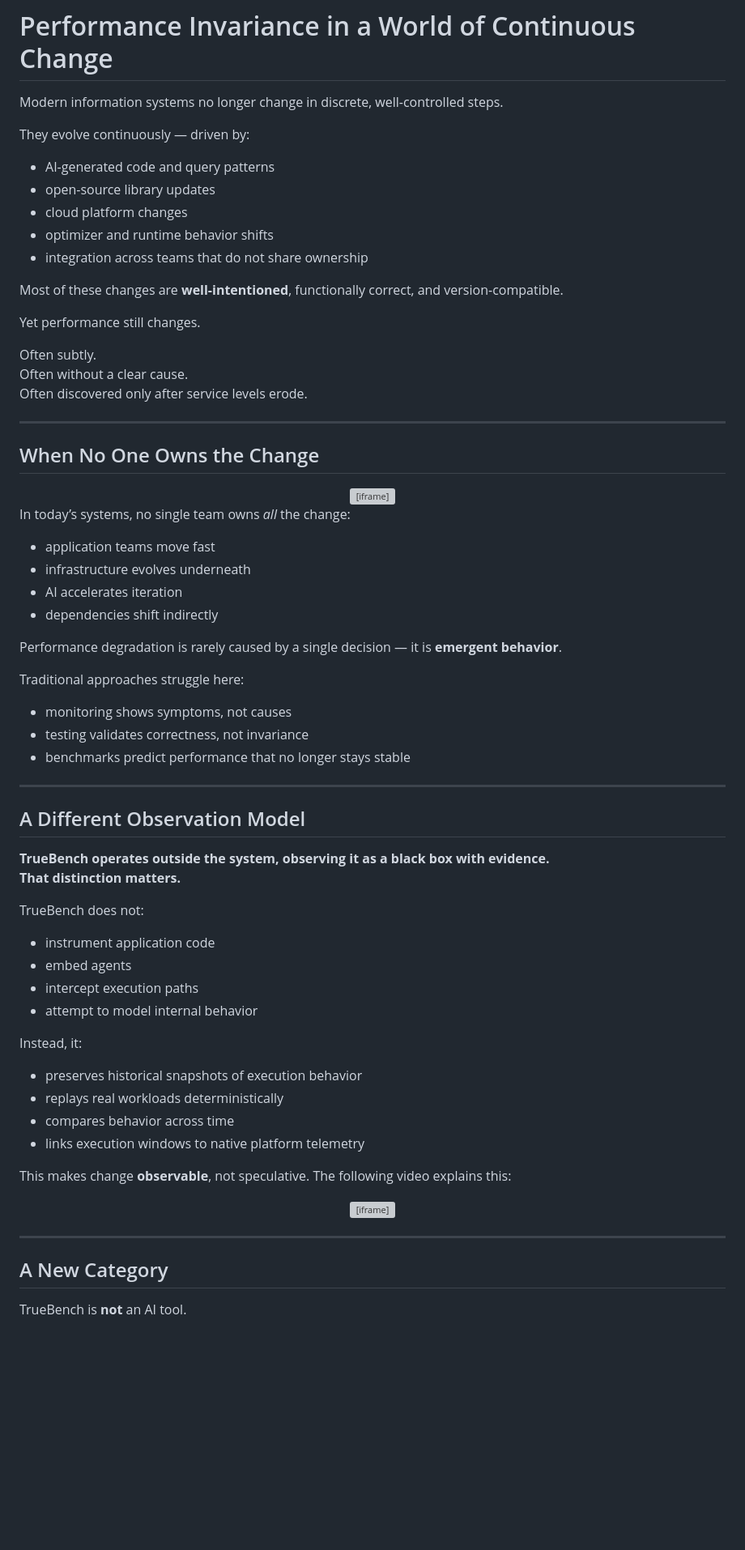
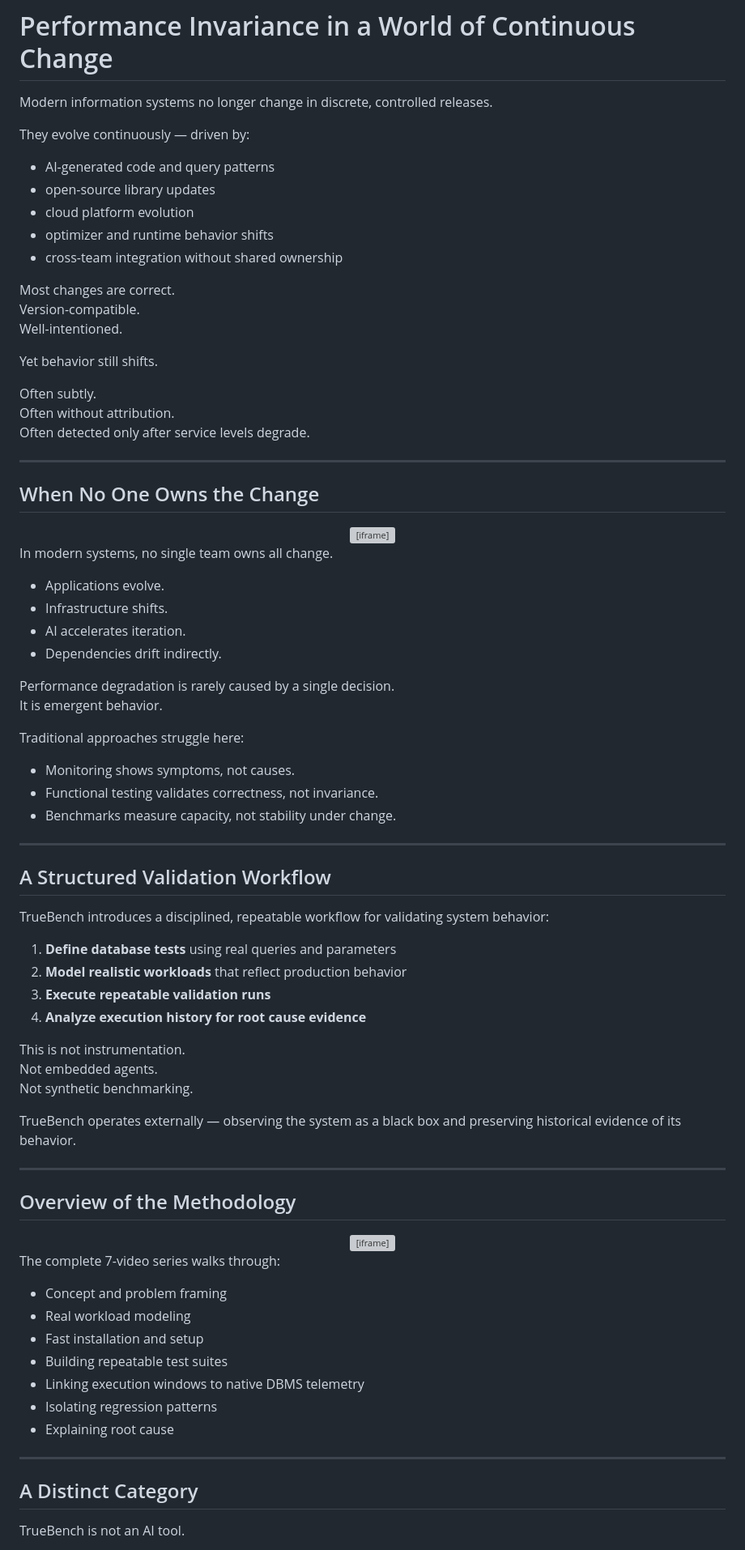
Before and after one commit to DougEbel/TrueBench, a Markdown page: docs/index.md, the part around one of its changes. Shown at 81% size. Drawn GitHub-style; blank space fills up the shorter version; grey boxes are pictures that could not be loaded.

```diff
--- a/docs/index.md
+++ b/docs/index.md
@@ -1,21 +1,24 @@
 # Performance Invariance in a World of Continuous Change
 
-Modern information systems no longer change in discrete, well-controlled steps.
+Modern information systems no longer change in discrete, controlled releases.
 
 They evolve continuously — driven by:
+
 - AI-generated code and query patterns
 - open-source library updates
-- cloud platform changes
+- cloud platform evolution
 - optimizer and runtime behavior shifts
-- integration across teams that do not share ownership
+- cross-team integration without shared ownership
 
-Most of these changes are **well-intentioned**, functionally correct, and version-compatible.
+Most changes are correct.
+Version-compatible.
+Well-intentioned.
 
-Yet performance still changes.
+Yet behavior still shifts.
 
 Often subtly.
-Often without a clear cause.
-Often discovered only after service levels erode.
+Often without attribution.
+Often detected only after service levels degrade.
 
 ---
 
@@ -30,40 +33,42 @@ Often discovered only after service levels erode.
   </iframe>
 </div>
 
+In modern systems, no single team owns all change.
 
-In today’s systems, no single team owns *all* the change:
-- application teams move fast
-- infrastructure evolves underneath
-- AI accelerates iteration
-- dependencies shift indirectly
+- Applications evolve.
+- Infrastructure shifts.
+- AI accelerates iteration.
+- Dependencies drift indirectly.
 
-Performance degradation is rarely caused by a single decision — it is **emergent behavior**.
+Performance degradation is rarely caused by a single decision.
+It is emergent behavior.
 
 Traditional approaches struggle here:
-- monitoring shows symptoms, not causes
-- testing validates correctness, not invariance
-- benchmarks predict performance that no longer stays stable
+
+- Monitoring shows symptoms, not causes.
+- Functional testing validates correctness, not invariance.
+- Benchmarks measure capacity, not stability under change.
 
 ---
 
-## A Different Observation Model
+## A Structured Validation Workflow
 
-**TrueBench operates outside the system, observing it as a black box with evidence.
-That distinction matters.**
+TrueBench introduces a disciplined, repeatable workflow for validating system behavior:
 
-TrueBench does not:
-- instrument application code
-- embed agents
-- intercept execution paths
-- attempt to model internal behavior
+1. **Define database tests** using real queries and parameters
+2. **Model realistic workloads** that reflect production behavior
+3. **Execute repeatable validation runs**
+4. **Analyze execution history for root cause evidence**
 
-Instead, it:
-- preserves historical snapshots of execution behavior
-- replays real workloads deterministically
-- compares behavior across time
-- links execution windows to native platform telemetry
+This is not instrumentation.
+Not embedded agents.
+Not synthetic benchmarking.
 
-This makes change **observable**, not speculative. The following video explains this:
+TrueBench operates externally — observing the system as a black box and preserving historical evidence of its behavior.
+
+---
+
+## Overview of the Methodology
 
 <div align="center">
   <iframe width="800" height="450"
@@ -74,9 +79,19 @@ This makes change **observable**, not speculative. The following video explains
   </iframe>
 </div>
 
+The complete 7-video series walks through:
+
+- Concept and problem framing
+- Real workload modeling
+- Fast installation and setup
+- Building repeatable test suites
+- Linking execution windows to native DBMS telemetry
+- Isolating regression patterns
+- Explaining root cause
+
 ---
 
-## A New Category
+## A Distinct Category
 
-TrueBench is **not** an AI tool.
+TrueBench is not an AI tool.
 
```
Also changed, not shown: other parts of docs/index.md (+28 -29 lines).
